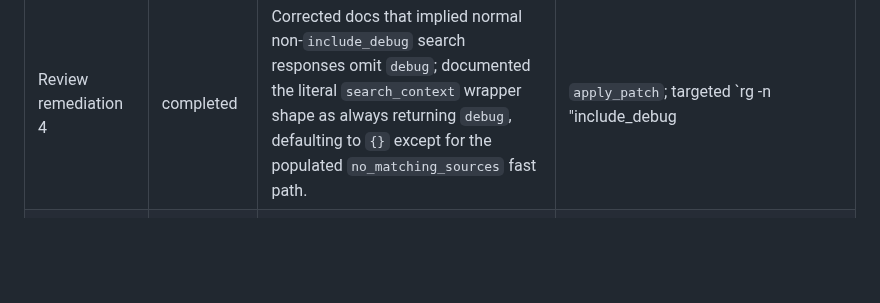
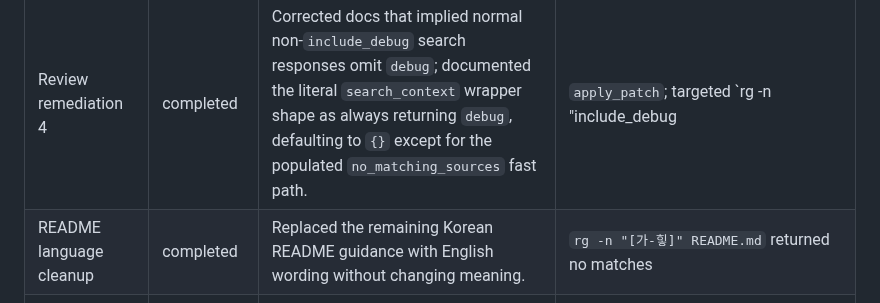
Before and after one commit to eunhwa99/MCPContentSearch, a Markdown page: docs/plan/2026-06-14-issue-56-doc-alignment.md, the part around the change. Rendered like a GitHub page; blank space fills up the shorter version.

```diff
--- a/docs/plan/2026-06-14-issue-56-doc-alignment.md
+++ b/docs/plan/2026-06-14-issue-56-doc-alignment.md
@@ -100,5 +100,6 @@ Issue 56 작업 후 검증, 3-agent 리뷰 루프, PR 작성까지 진행.
 | Review remediation 2 | completed | Updated the section 5 retrieval diagram so both `search_context` and `search_documents` show metadata-fallback candidates being added before SQLite validation, and closed the review-pass state. | `apply_patch`; targeted `rg -n "metadata fallback|Review pass 1|Review remediation 1" docs/contextwiki-core-understanding.md docs/plan/2026-06-14-issue-56-doc-alignment.md` |
 | Review remediation 3 | completed | Softened the README GitHub token note so optional unauthenticated access is described as visibility-dependent and rate-limited, not guaranteed. | `apply_patch`; targeted `rg -n "GITHUB_TOKEN|unauthenticated|Review remediation" README.md docs/plan/2026-06-14-issue-56-doc-alignment.md` |
 | Review remediation 4 | completed | Corrected docs that implied normal non-`include_debug` search responses omit `debug`; documented the literal `search_context` wrapper shape as always returning `debug`, defaulting to `{}` except for the populated `no_matching_sources` fast path. | `apply_patch`; targeted `rg -n "include_debug|no_matching_sources|debug" README.md docs/contextwiki-core-understanding.md .agents/docs/architecture.md docs/plan/2026-06-14-issue-56-doc-alignment.md` |
+| README language cleanup | completed | Replaced the remaining Korean README guidance with English wording without changing meaning. | `rg -n "[가-힣]" README.md` returned no matches |
 | Final 3-agent review pass | completed | Fresh 3-reviewer pass reported no actionable findings after remediations 1-4. | reviewer ids `019ec607-e59b-73c2-964d-7cfc40306e12`, `019ec608-1adb-79d1-a048-5357940da1c5`, `019ec608-4f04-70a0-ab83-ebbc15139408` |
 | Integration / PR delivery | in_progress | Staging final docs-only diff, then commit, push, and create `main`-base PR. | Pending |
```
Also changed, not shown: README.md (+17 -16 lines).
